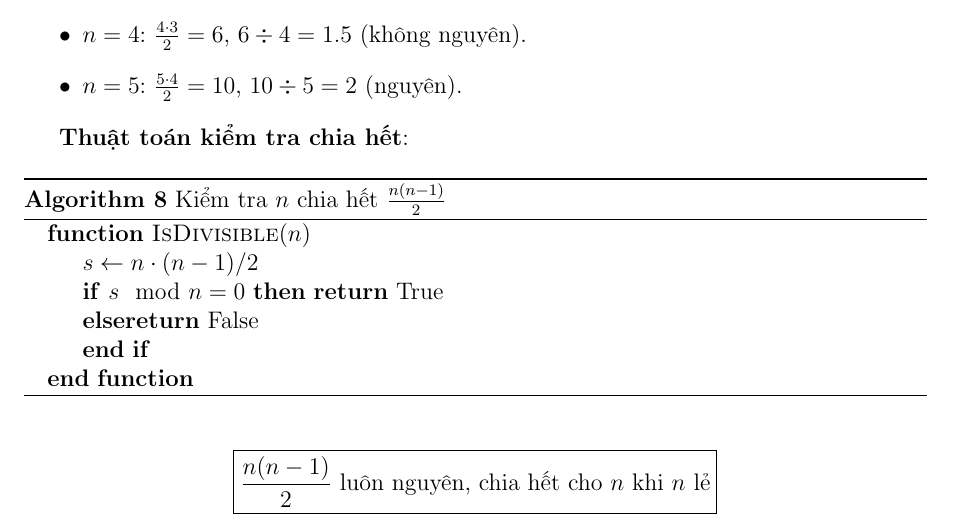
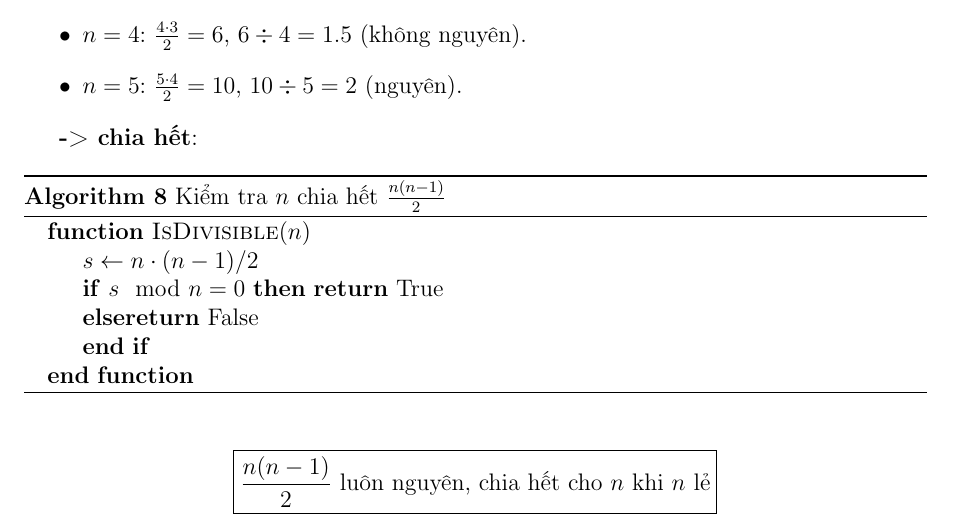
Before and after one commit to vina123baov/Weekly-Report-Combinatorics-and-Graph-Theory-, a LaTeX document (Week 7 (midterm Remake)/VHTB_midterm.tex): part of page 13 of 18, cut so that both start at the same text. Compiled offline with pdfLaTeX.

Commit message:
fix font VHTB_midterm.tex

```diff
--- a/Week 7 (midterm Remake)/VHTB_midterm.tex
+++ b/Week 7 (midterm Remake)/VHTB_midterm.tex
@@ -649,7 +649,7 @@ Kết quả là nguyên nếu \( n-1 \) chia hết cho 2, tức là \( n \) lẻ
 \end{itemize}
 \end{example}
 
-\textbf{Thuật toán kiểm tra chia hết}:
+\textbf{-> chia hết}:
 \begin{algorithm}
 \caption{Kiểm tra \( n \) chia hết \( \frac{n(n-1)}{2} \)}
 \begin{algorithmic}
```
